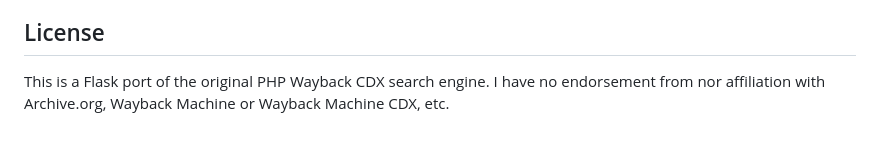
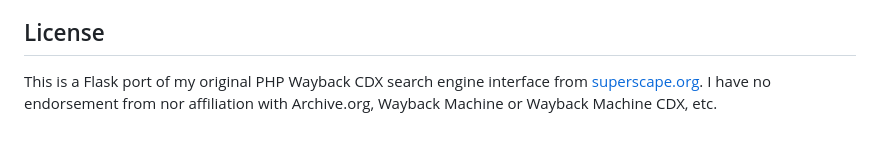
Before and after one commit to av1d/SuperCDX, a Markdown page: README.md, the part around the change. GitHub-like rendering.

Commit message:
Update project description in README.md

```diff
--- a/README.md
+++ b/README.md
@@ -103,4 +103,4 @@ All search queries (URLs) are logged to `logs/queries.txt` as single-line entrie
 
 ## License
 
-This is a Flask port of the original PHP Wayback CDX search engine. I have no endorsement from nor affiliation with Archive.org, Wayback Machine or Wayback Machine CDX, etc.
+This is a Flask port of my original PHP Wayback CDX search engine interface from [superscape.org](https://superscape.org). I have no endorsement from nor affiliation with Archive.org, Wayback Machine or Wayback Machine CDX, etc.
```
